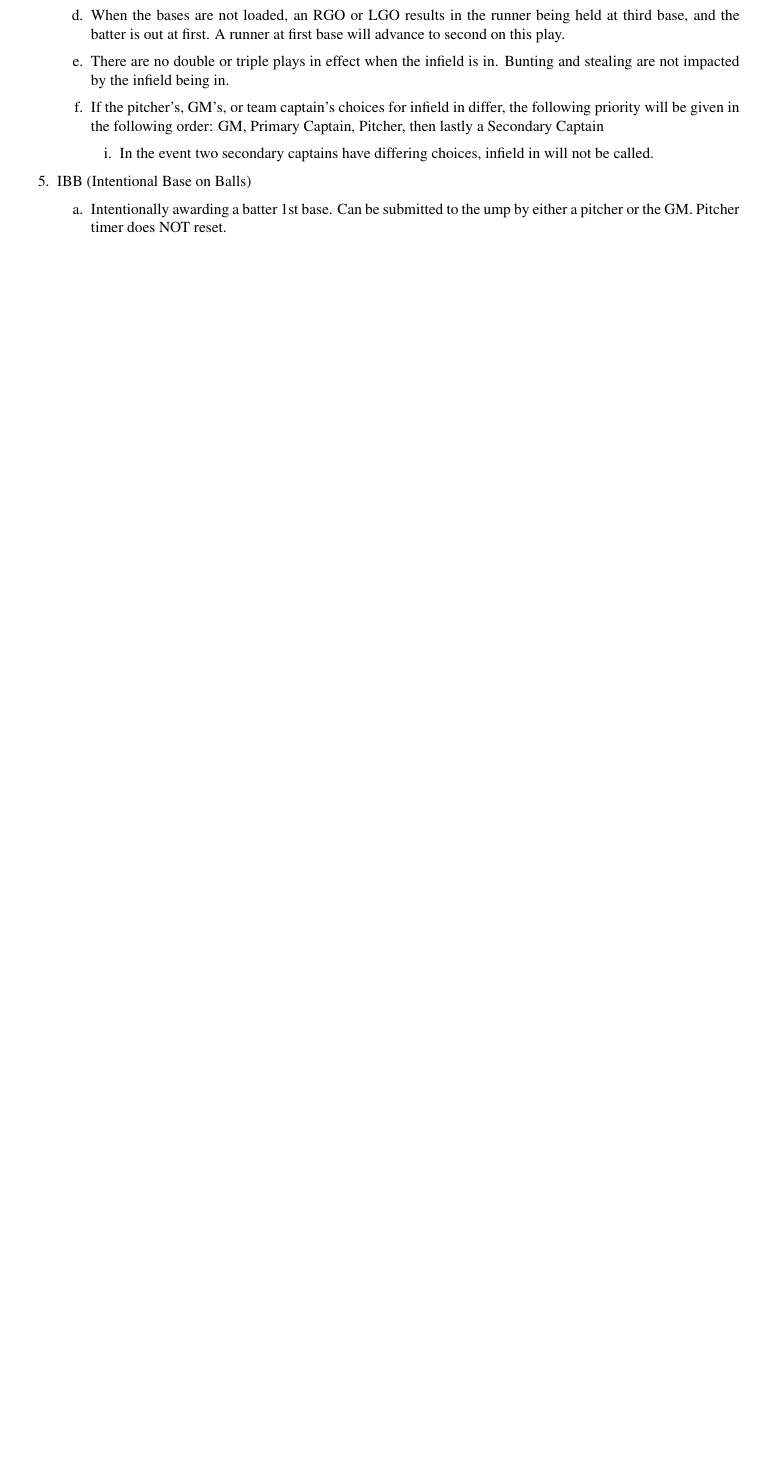
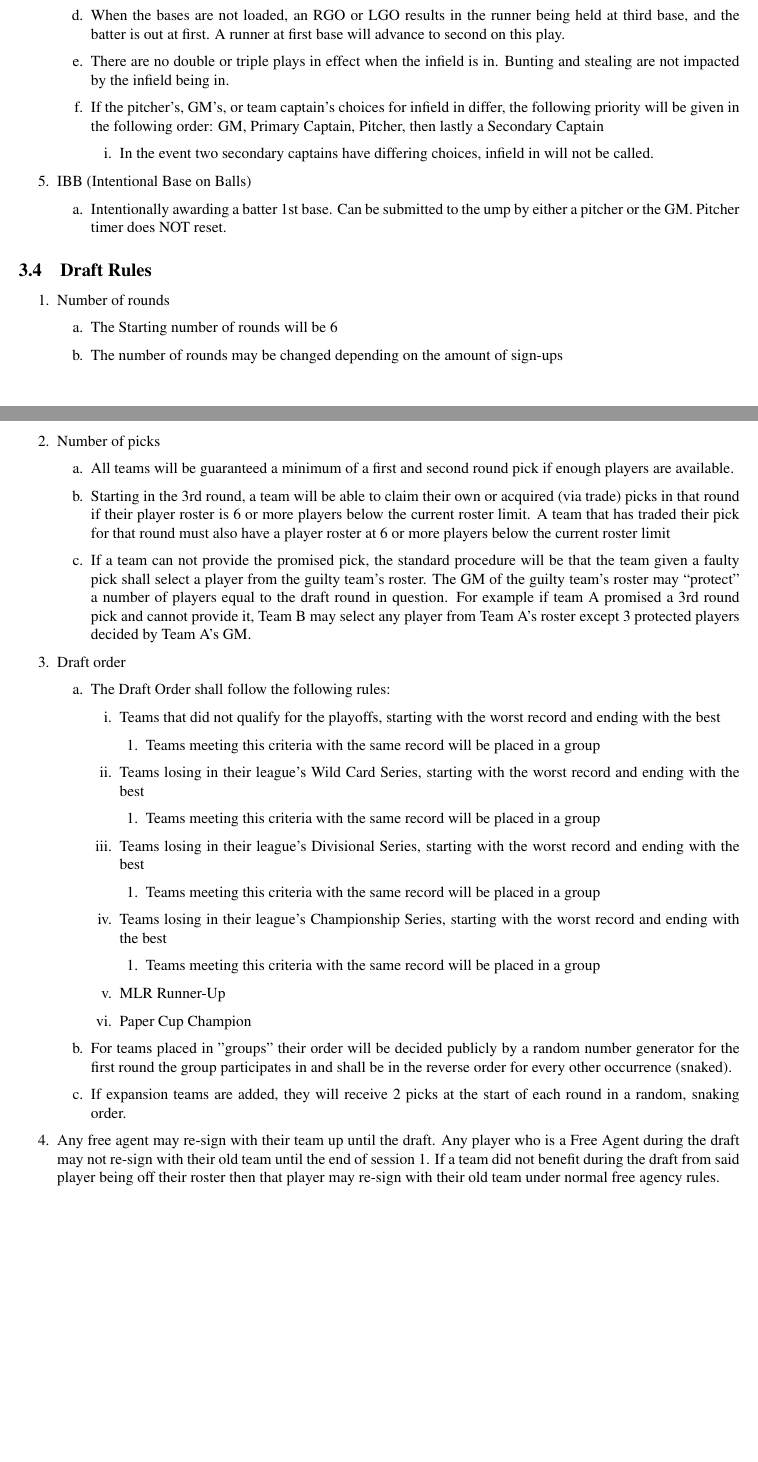
Before and after one commit to mvh1015/fakebaseball-rulebook, a LaTeX document (rulebook/rulebook.tex, which reads rulebook/3-Gameplay/3-3-DraftRules.tex): part of page 16 of 21 before the commit and two parts of pages 16 and 17 of 22 after it, the two joined at a grey line, cut so that both start at the same text, the shorter picture padded with empty space. Compiled offline with pdfLaTeX.

Commit message:
Draft rules / FA re-sign rules
https://docs.google.com/document/d/1oXYnycAufZ43T9ku-eB1pJLGOrnFdCcwbNvfUp_FJWQ/edit /n https://docs.google.com/document/d/1qQ7roSt9WY9XMpOG9ppLu6INXDdO4hgIp4cpEwkZ8mg/edit

```diff
--- /dev/null
+++ b/rulebook/3-Gameplay/3-3-DraftRules.tex
@@ -0,0 +1,54 @@
+%! TEX root = ../rulebook.TEX
+
+\subsection{Draft Rules}
+\begin{deepEnumerate}
+	\item Number of rounds
+	\begin{deepEnumerate}
+		\item The Starting number of rounds will be 6
+		\item The number of rounds may be changed depending on the amount of sign-ups
+	\end{deepEnumerate}
+	\item Number of picks
+	\begin{deepEnumerate}
+		\item All teams will be guaranteed a minimum of a first and second round pick if
+		 enough players are available.
+		\item Starting in the 3rd round, a team will be able to claim their own or acquired
+		 (via trade) picks in that round if their player roster is 6 or more players below the
+		 current roster limit. A team that has traded their pick for that round must also have
+		 a player roster at 6 or more players below the current roster limit
+		\item  If a team can not provide the promised pick, the standard procedure will be that
+		 the team given a faulty pick shall select a player from the guilty team’s roster. The GM of the guilty
+ 		team’s roster may “protect” a number of players equal to the draft round in question. For example if
+ 		team A promised a 3rd round pick and cannot provide it, Team B may select any player from Team A’s
+ 		roster except 3 protected players decided by Team A’s GM.
+	\end{deepEnumerate}
+	\item Draft order
+	\begin{deepEnumerate}
+		\item The Draft Order shall follow the following rules:
+		\begin{deepEnumerate}
+			\item Teams that did not qualify for the playoffs, starting with the worst record and ending with the best
+			\begin{deepEnumerate}
+				\item Teams meeting this criteria with the same record will be placed in a group
+			\end{deepEnumerate}
+			\item Teams losing in their league’s Wild Card Series, starting with the worst record and ending with the best
+			\begin{deepEnumerate}
+				\item Teams meeting this criteria with the same record will be placed in a group
+			\end{deepEnumerate}
+			\item Teams losing in their league’s Divisional Series, starting with the worst record and ending with the best
+			\begin{deepEnumerate}
+				\item Teams meeting this criteria with the same record will be placed in a group
+			\end{deepEnumerate}
+			\item Teams losing in their league’s Championship Series, starting with the worst record and ending with the best
+			\begin{deepEnumerate}
+				\item Teams meeting this criteria with the same record will be placed in a group
+			\end{deepEnumerate}
+			\item MLR Runner-Up
+			\item Paper Cup Champion
+		\end{deepEnumerate}
+		\item For teams placed in "groups" their order will be decided publicly by a random number generator for the first round
+		 the group participates in and shall be in the reverse order for every other occurrence (snaked).
+		\item If expansion teams are added, they will receive 2 picks at the start of each round in a random, snaking order.
+	\end{deepEnumerate}
+	\item Any free agent may re-sign with their team up until the draft. Any player who is a Free Agent during the draft may
+	 not re-sign with their old team until the end of session 1. If a team did not benefit during the draft from said player being
+	 off their roster then that player may re-sign with their old team under normal free agency rules.
+\end{deepEnumerate}
```
Also changed, not shown: rulebook/3-Gameplay/3-Gameplay.tex (+1 -0 lines).
